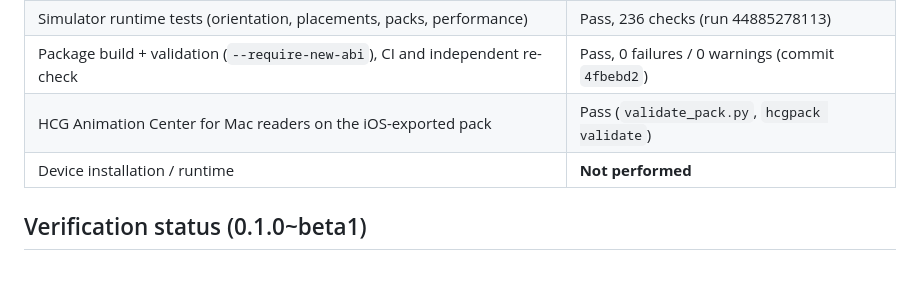
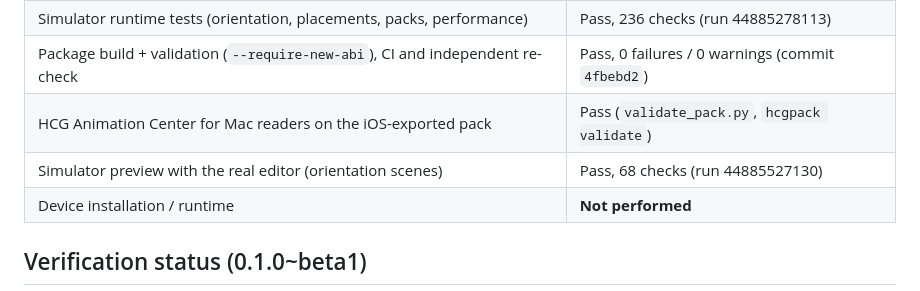
Before and after one commit to F1r3srp3nt/HCG-Jailbreak-Research, a Markdown page: HCGAnimationCenter/docs/COMPATIBILITY.md, the part around the change. GitHub-like rendering.

```diff
--- a/HCGAnimationCenter/docs/COMPATIBILITY.md
+++ b/HCGAnimationCenter/docs/COMPATIBILITY.md
@@ -21,6 +21,7 @@ draws nothing and says why.
 | Simulator runtime tests (orientation, placements, packs, performance) | Pass, 236 checks (run 44885278113) |
 | Package build + validation (`--require-new-abi`), CI and independent re-check | Pass, 0 failures / 0 warnings (commit `4fbebd2`) |
 | HCG Animation Center for Mac readers on the iOS-exported pack | Pass (`validate_pack.py`, `hcgpack validate`) |
+| Simulator preview with the real editor (orientation scenes) | Pass, 68 checks (run 44885527130) |
 | Device installation / runtime | **Not performed** |
 
 ## Verification status (0.1.0~beta1)
```
Also changed, not shown: HCGAnimationCenter/docs/TESTING.md (+17 -0 lines), HCGAnimationCenter/docs/preview/orientation-0.2.0-alpha1.jpg (added).
